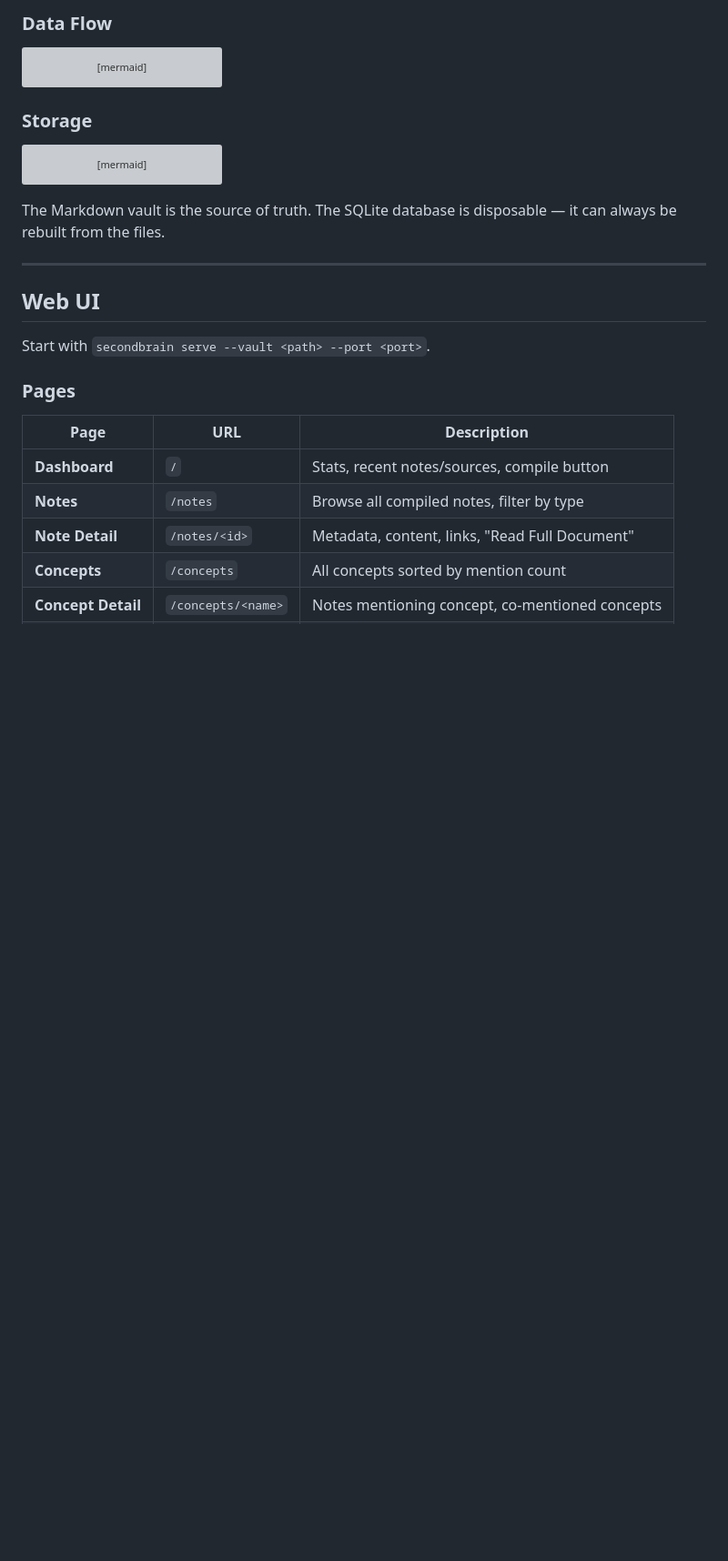
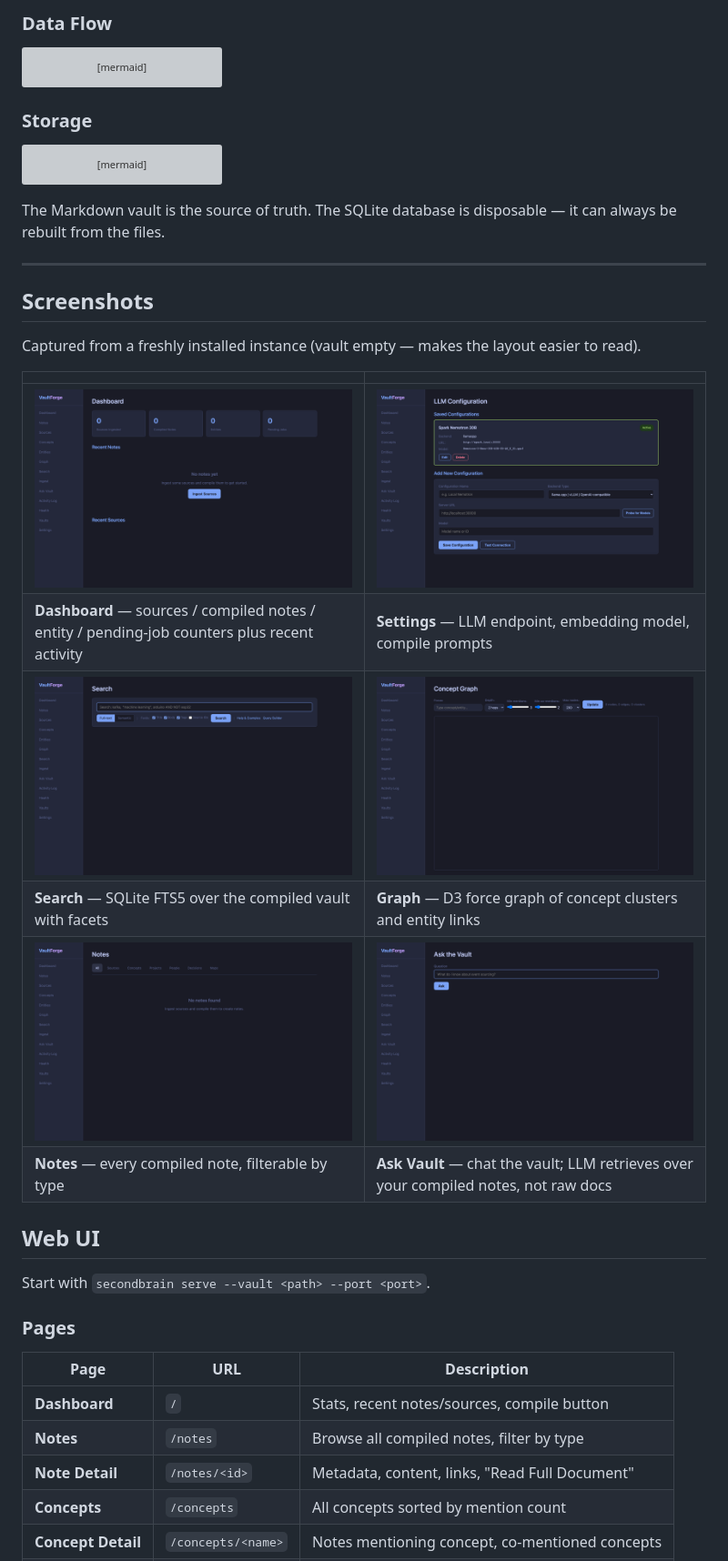
Before and after one commit to geekychris/brain, a Markdown page: README.md, the part around the change. Shown at 91% size. Drawn GitHub-style; pictures changed too: docs/screenshots/vaultforge_ask.png (added), docs/screenshots/vaultforge_dashboard.png (added), docs/screenshots/vaultforge_graph.png (added); blank space fills up the shorter version; grey boxes are pictures that could not be loaded.

Commit message:
Add UI screenshots to docs/
Captured from a freshly installed instance via Playwright headless chromium.
Six tabs (Dashboard, Settings, Search, Graph, Notes, Ask Vault). README now
opens with a screenshot table after the architecture section so the layout
is visible without running the app.

Co-Authored-By: Claude Opus 4.7 (1M context) <noreply@anthropic.com>

```diff
--- a/README.md
+++ b/README.md
@@ -140,6 +140,19 @@ graph TD
 The Markdown vault is the source of truth. The SQLite database is disposable — it can always be rebuilt from the files.
 
 ---
+
+## Screenshots
+
+Captured from a freshly installed instance (vault empty — makes the layout easier to read).
+
+| | |
+|---|---|
+| ![Dashboard](docs/screenshots/vaultforge_dashboard.png) | ![Settings](docs/screenshots/vaultforge_settings.png) |
+| **Dashboard** — sources / compiled notes / entity / pending-job counters plus recent activity | **Settings** — LLM endpoint, embedding model, compile prompts |
+| ![Search](docs/screenshots/vaultforge_search.png) | ![Graph](docs/screenshots/vaultforge_graph.png) |
+| **Search** — SQLite FTS5 over the compiled vault with facets | **Graph** — D3 force graph of concept clusters and entity links |
+| ![Notes](docs/screenshots/vaultforge_notes.png) | ![Ask Vault](docs/screenshots/vaultforge_ask.png) |
+| **Notes** — every compiled note, filterable by type | **Ask Vault** — chat the vault; LLM retrieves over your compiled notes, not raw docs |
 
 ## Web UI
 
```
